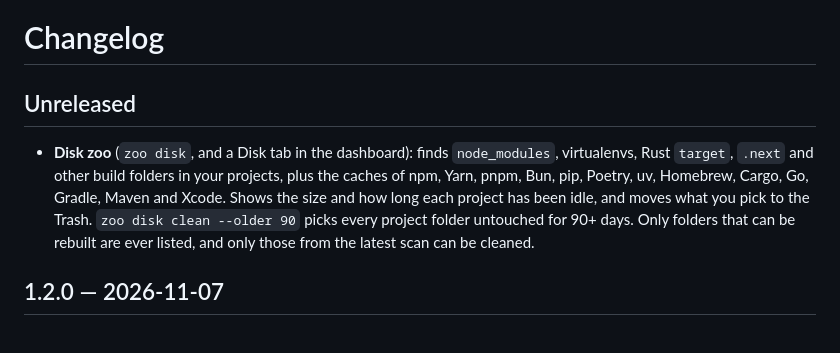
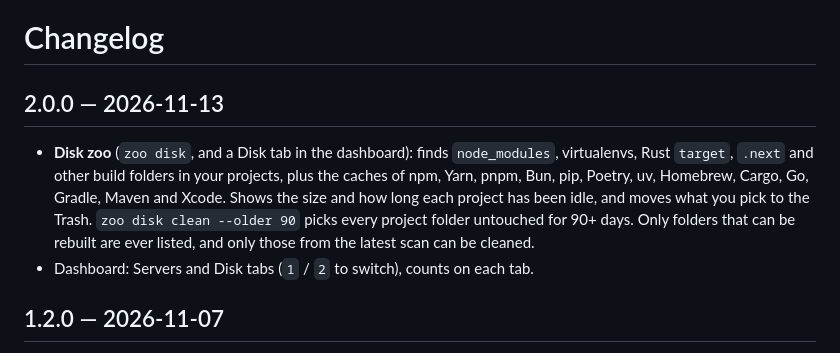
Before and after one commit to koigkio/localhost-zoo, a Markdown page: CHANGELOG.md, the part around the change. GitHub-like rendering.

```diff
--- a/CHANGELOG.md
+++ b/CHANGELOG.md
@@ -1,8 +1,9 @@
 # Changelog
 
-## Unreleased
+## 2.0.0 — 2026-11-13
 
 - **Disk zoo** (`zoo disk`, and a Disk tab in the dashboard): finds `node_modules`, virtualenvs, Rust `target`, `.next` and other build folders in your projects, plus the caches of npm, Yarn, pnpm, Bun, pip, Poetry, uv, Homebrew, Cargo, Go, Gradle, Maven and Xcode. Shows the size and how long each project has been idle, and moves what you pick to the Trash. `zoo disk clean --older 90` picks every project folder untouched for 90+ days. Only folders that can be rebuilt are ever listed, and only those from the latest scan can be cleaned.
+- Dashboard: Servers and Disk tabs (`1` / `2` to switch), counts on each tab.
 
 ## 1.2.0 — 2026-11-07
 
```
Also changed, not shown: README.md (+2 -0 lines), README.ru.md (+2 -0 lines), assets/disk.png (added), 1 other file.
